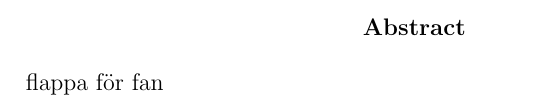
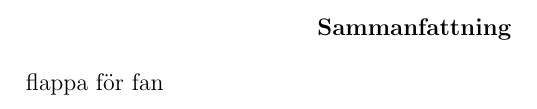
Before and after one commit to danielronnkvist/flappy-wueeaaaoooo, a LaTeX paper (report/tfya65.tex): part of page 2 of 4, cut at the place of the change. Compiled offline with pdfLaTeX.

Commit message:
Renamed abstract

```diff
--- a/report/tfya65.tex
+++ b/report/tfya65.tex
@@ -8,7 +8,8 @@
 			Therese Komstadius - theko867 \\ \\ Linköpings universitet}
 	\date{2014-10-10}
 	\maketitle
-	\begin{abstract}
+  \renewcommand*\abstractname{Sammanfattning}
+  \begin{abstract}
 		flappa för fan
 	\end{abstract}
 	\section{Inledning}
```
